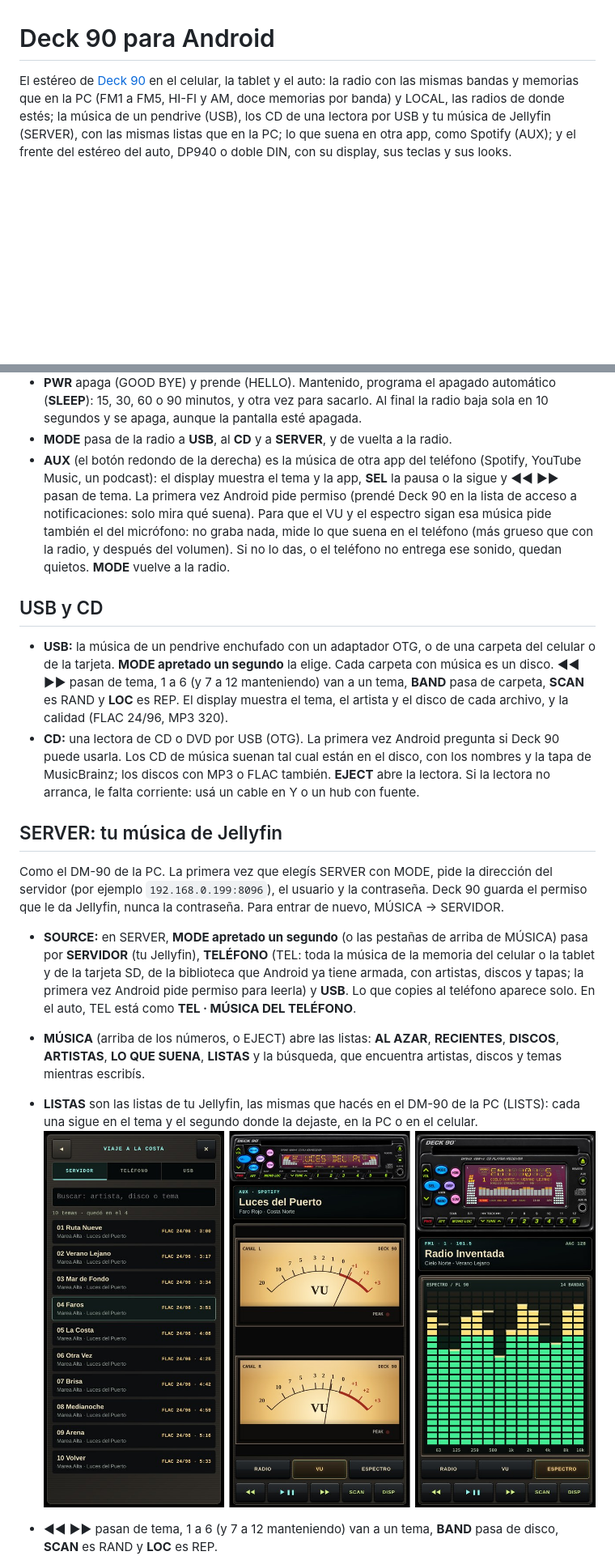
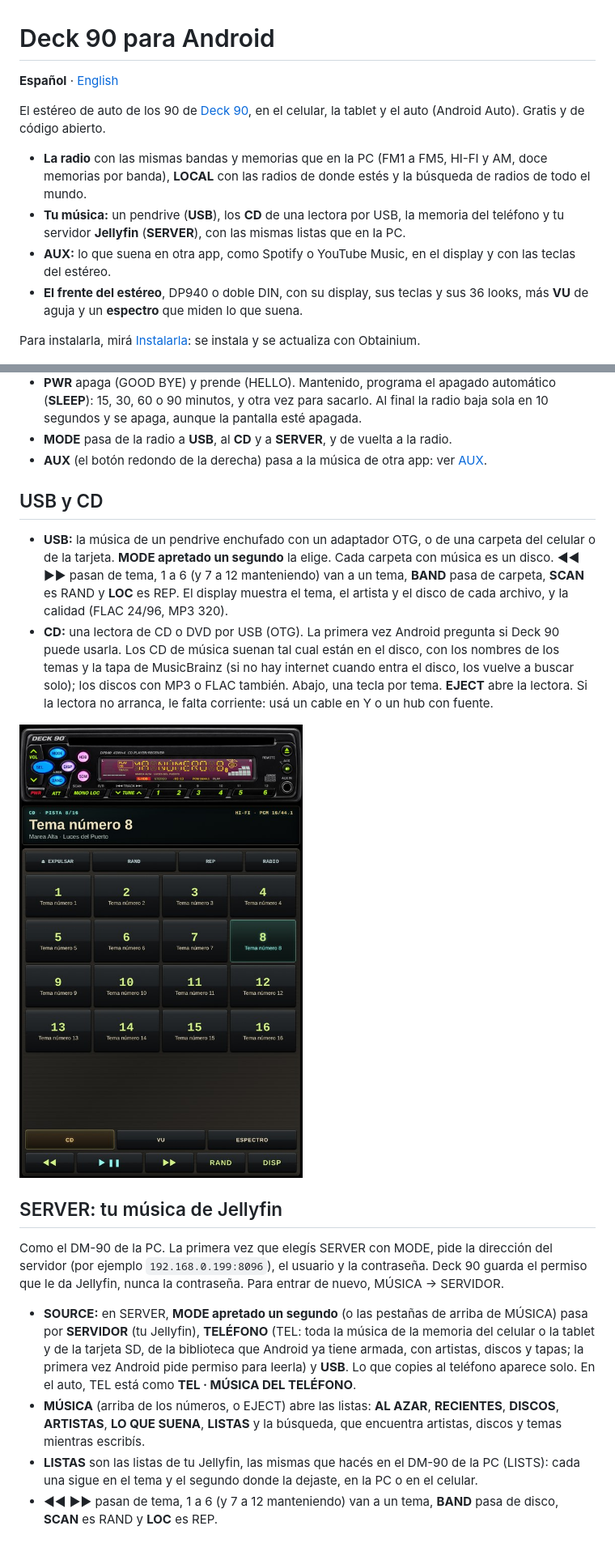
Before and after one commit to djkollmax/deck-90-android, a Markdown page: README.md, 2 parts joined by grey strips. Shown at 81% size. Drawn GitHub-style; pictures changed too: docs/cd.jpg (added); blank space fills up the shorter version.

```diff
--- a/README.md
+++ b/README.md
@@ -1,10 +1,19 @@
 # Deck 90 para Android
 
-El estéreo de [Deck 90](https://github.com/djkollmax/deck-90) en el celular, la tablet y el auto: la radio con las
-mismas bandas y memorias que en la PC (FM1 a FM5, HI-FI y AM, doce memorias por banda) y LOCAL, las radios de donde
-estés; la música de un pendrive (USB), los CD de una lectora por USB y tu música de Jellyfin (SERVER), con las mismas
-listas que en la PC; lo que suena en otra app, como Spotify (AUX); y el frente del estéreo del auto, DP940 o doble DIN,
-con su display, sus teclas y sus looks.
+**Español** · [English](README.en.md)
+
+El estéreo de auto de los 90 de [Deck 90](https://github.com/djkollmax/deck-90), en el celular, la tablet y el auto
+(Android Auto). Gratis y de código abierto.
+
+- **La radio** con las mismas bandas y memorias que en la PC (FM1 a FM5, HI-FI y AM, doce memorias por banda), **LOCAL**
+  con las radios de donde estés y la búsqueda de radios de todo el mundo.
+- **Tu música:** un pendrive (**USB**), los **CD** de una lectora por USB, la memoria del teléfono y tu servidor
+  **Jellyfin** (**SERVER**), con las mismas listas que en la PC.
+- **AUX:** lo que suena en otra app, como Spotify o YouTube Music, en el display y con las teclas del estéreo.
+- **El frente del estéreo**, DP940 o doble DIN, con su display, sus teclas y sus 36 looks, más **VU** de aguja y un
+  **espectro** que miden lo que suena.
+
+Para instalarla, mirá [Instalarla](#instalarla): se instala y se actualiza con Obtainium.
 
 ![El celular parado: RADIO, VU y ESPECTRO](docs/celular.jpg)
 
@@ -54,12 +63,7 @@ Son las mismas que en la PC:
   minutos, y otra vez para sacarlo. Al final la radio baja sola en 10 segundos y se apaga, aunque la pantalla esté
   apagada.
 - **MODE** pasa de la radio a **USB**, al **CD** y a **SERVER**, y de vuelta a la radio.
-- **AUX** (el botón redondo de la derecha) es la música de otra app del teléfono (Spotify, YouTube Music, un podcast):
-  el display muestra el tema y la app, **SEL** la pausa o la sigue y ◀◀ ▶▶ pasan de tema. La primera vez Android pide
-  permiso (prendé Deck 90 en la lista de acceso a notificaciones: solo mira qué suena). Para que el VU y el espectro
-  sigan esa música pide también el del micrófono: no graba nada, mide lo que suena en el teléfono (más grueso que con
-  la radio, y después del volumen). Si no lo das, o el teléfono no entrega ese sonido, quedan quietos. **MODE** vuelve
-  a la radio.
+- **AUX** (el botón redondo de la derecha) pasa a la música de otra app: ver [AUX](#aux-la-música-de-otras-apps).
 
 ## USB y CD
 
@@ -68,9 +72,11 @@ Son las mismas que en la PC:
   manteniendo) van a un tema, **BAND** pasa de carpeta, **SCAN** es RAND y **LOC** es REP. El display muestra el tema,
   el artista y el disco de cada archivo, y la calidad (FLAC 24/96, MP3 320).
 - **CD:** una lectora de CD o DVD por USB (OTG). La primera vez Android pregunta si Deck 90 puede usarla. Los CD de
-  música suenan tal cual están en el disco, con los nombres y la tapa de MusicBrainz; los discos con MP3 o FLAC
-  también. **EJECT** abre la lectora. Si la lectora no arranca, le falta corriente: usá un cable en Y o un hub con
-  fuente.
+  música suenan tal cual están en el disco, con los nombres de los temas y la tapa de MusicBrainz (si no hay internet
+  cuando entra el disco, los vuelve a buscar solo); los discos con MP3 o FLAC también. Abajo, una tecla por tema.
+  **EJECT** abre la lectora. Si la lectora no arranca, le falta corriente: usá un cable en Y o un hub con fuente.
+
+![Un CD en la tablet parada: el tema que suena y una tecla por cada tema del disco](docs/cd.jpg)
 
 ## SERVER: tu música de Jellyfin
 
@@ -82,13 +88,10 @@ Para entrar de nuevo, MÚSICA → SERVIDOR.
   Jellyfin), **TELÉFONO** (TEL: toda la música de la memoria del celular o la tablet y de la tarjeta SD, de la
   biblioteca que Android ya tiene armada, con artistas, discos y tapas; la primera vez Android pide permiso para leerla)
   y **USB**. Lo que copies al teléfono aparece solo. En el auto, TEL está como **TEL · MÚSICA DEL TELÉFONO**.
-
 - **MÚSICA** (arriba de los números, o EJECT) abre las listas: **AL AZAR**, **RECIENTES**, **DISCOS**, **ARTISTAS**,
   **LO QUE SUENA**, **LISTAS** y la búsqueda, que encuentra artistas, discos y temas mientras escribís.
 - **LISTAS** son las listas de tu Jellyfin, las mismas que hacés en el DM-90 de la PC (LISTS): cada una sigue en el tema
   y el segundo donde la dejaste, en la PC o en el celular.
-![Una lista del servidor que quedó en el tema 4, AUX con Spotify y el VU, y el doble DIN parado](docs/musica-aux.jpg)
-
 - ◀◀ ▶▶ pasan de tema, 1 a 6 (y 7 a 12 manteniendo) van a un tema, **BAND** pasa de disco, **SCAN** es RAND y **LOC**
   es REP.
 - Suena en la calidad del archivo; lo que el celular no reproduce, el servidor lo manda como FLAC. Un tema que no se
```
Also changed, not shown: other parts of README.md (+24 -2 lines), CLAUDE.md (+1 -1 lines), README.en.md (added, +175 -0 lines).
